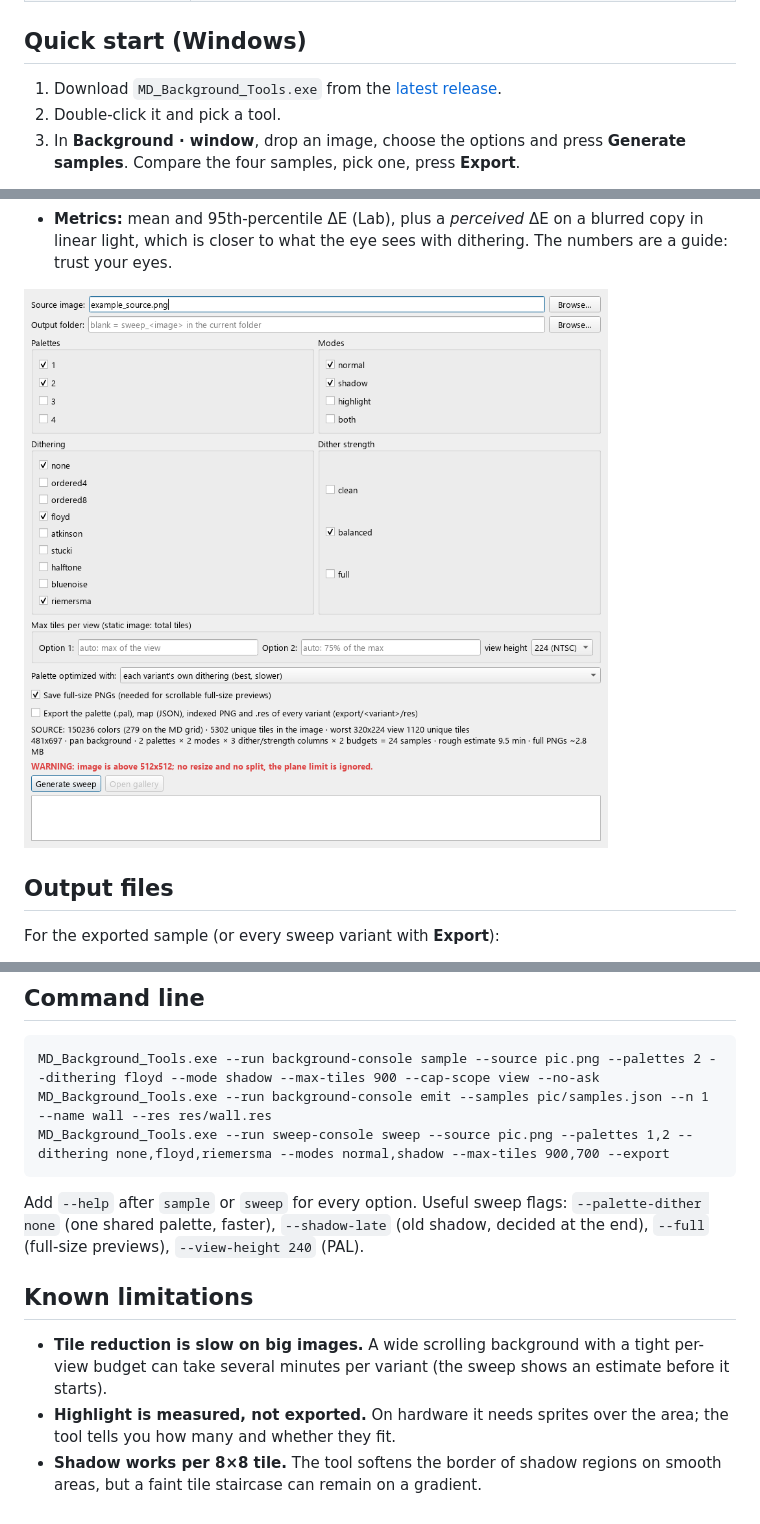
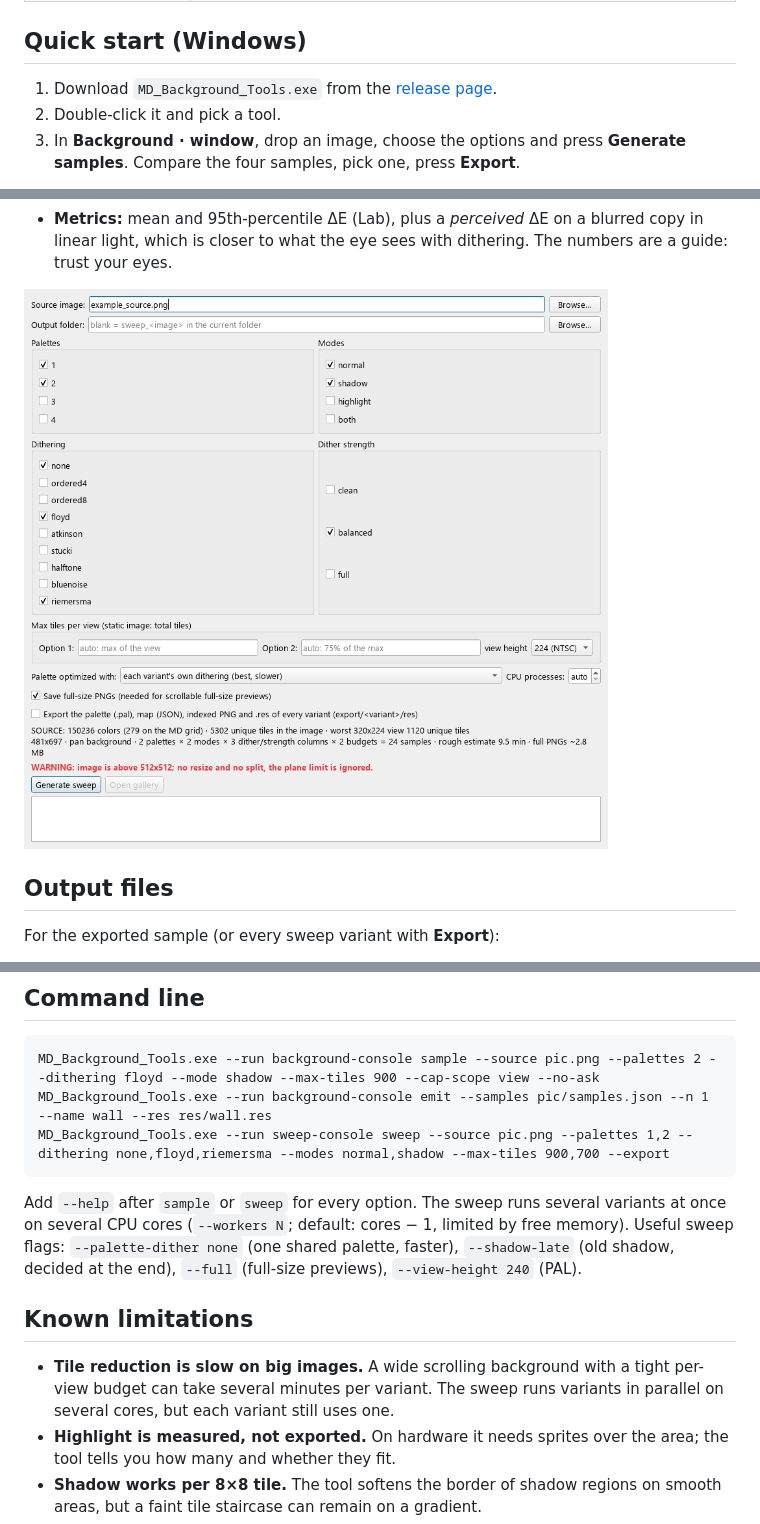
Before and after one commit to ultraover/RenRetroDev, a Markdown page: md-background-tools/README.md, 3 parts joined by grey strips. Rendered like a GitHub page; pictures changed too: md-background-tools/docs/screen_sweep.png.

````diff
--- a/md-background-tools/README.md
+++ b/md-background-tools/README.md
@@ -25,7 +25,7 @@ One program, four tools, picked from a start screen:
 
 ## Quick start (Windows)
 
-1. Download `MD_Background_Tools.exe` from the [latest release](https://github.com/ultraover/RenRetroDev/releases/tag/md-background-tools-v1.0).
+1. Download `MD_Background_Tools.exe` from the [release page](https://github.com/ultraover/RenRetroDev/releases/tag/md-background-tools-v1.1).
 2. Double-click it and pick a tool.
 3. In **Background · window**, drop an image, choose the options and press
    **Generate samples**. Compare the four samples, pick one, press **Export**.
@@ -92,15 +92,17 @@ MD_Background_Tools.exe --run background-console emit --samples pic/samples.json
 MD_Background_Tools.exe --run sweep-console sweep --source pic.png --palettes 1,2 --dithering none,floyd,riemersma --modes normal,shadow --max-tiles 900,700 --export
 ```
 
-Add `--help` after `sample` or `sweep` for every option. Useful sweep flags:
+Add `--help` after `sample` or `sweep` for every option. The sweep runs several
+variants at once on several CPU cores (`--workers N`; default: cores − 1, limited
+by free memory). Useful sweep flags:
 `--palette-dither none` (one shared palette, faster), `--shadow-late` (old shadow,
 decided at the end), `--full` (full-size previews), `--view-height 240` (PAL).
 
 ## Known limitations
 
 - **Tile reduction is slow on big images.** A wide scrolling background with a
-  tight per-view budget can take several minutes per variant (the sweep shows
-  an estimate before it starts).
+  tight per-view budget can take several minutes per variant. The sweep runs
+  variants in parallel on several cores, but each variant still uses one.
 - **Highlight is measured, not exported.** On hardware it needs sprites over the
   area; the tool tells you how many and whether they fit.
 - **Shadow works per 8×8 tile.** The tool softens the border of shadow regions on
````
Also changed, not shown: README.md (+1 -1 lines), md-background-tools/CHANGELOG.md (+6 -0 lines), md-background-tools/docs/screen_start.png, 3 other files.
